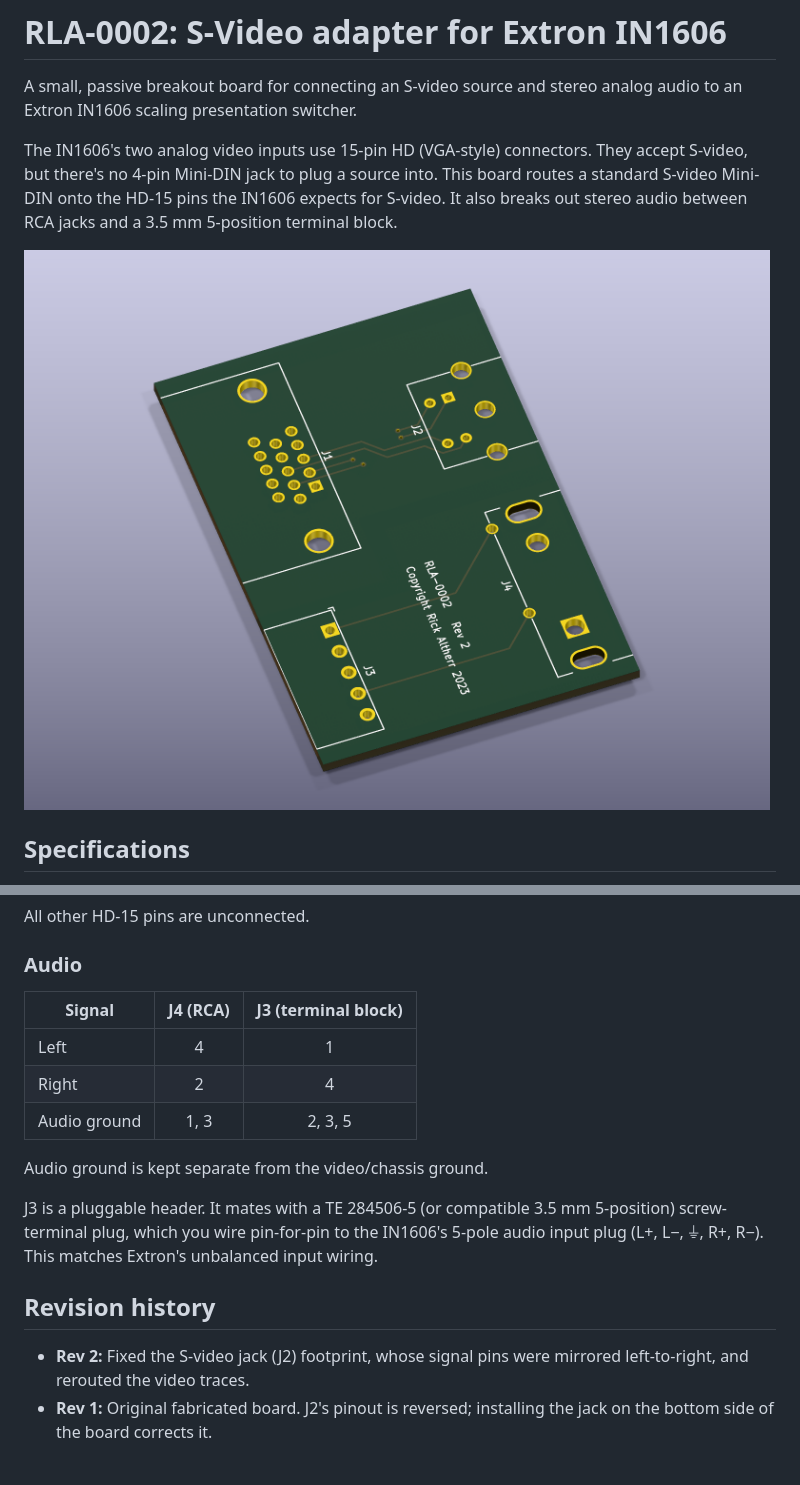
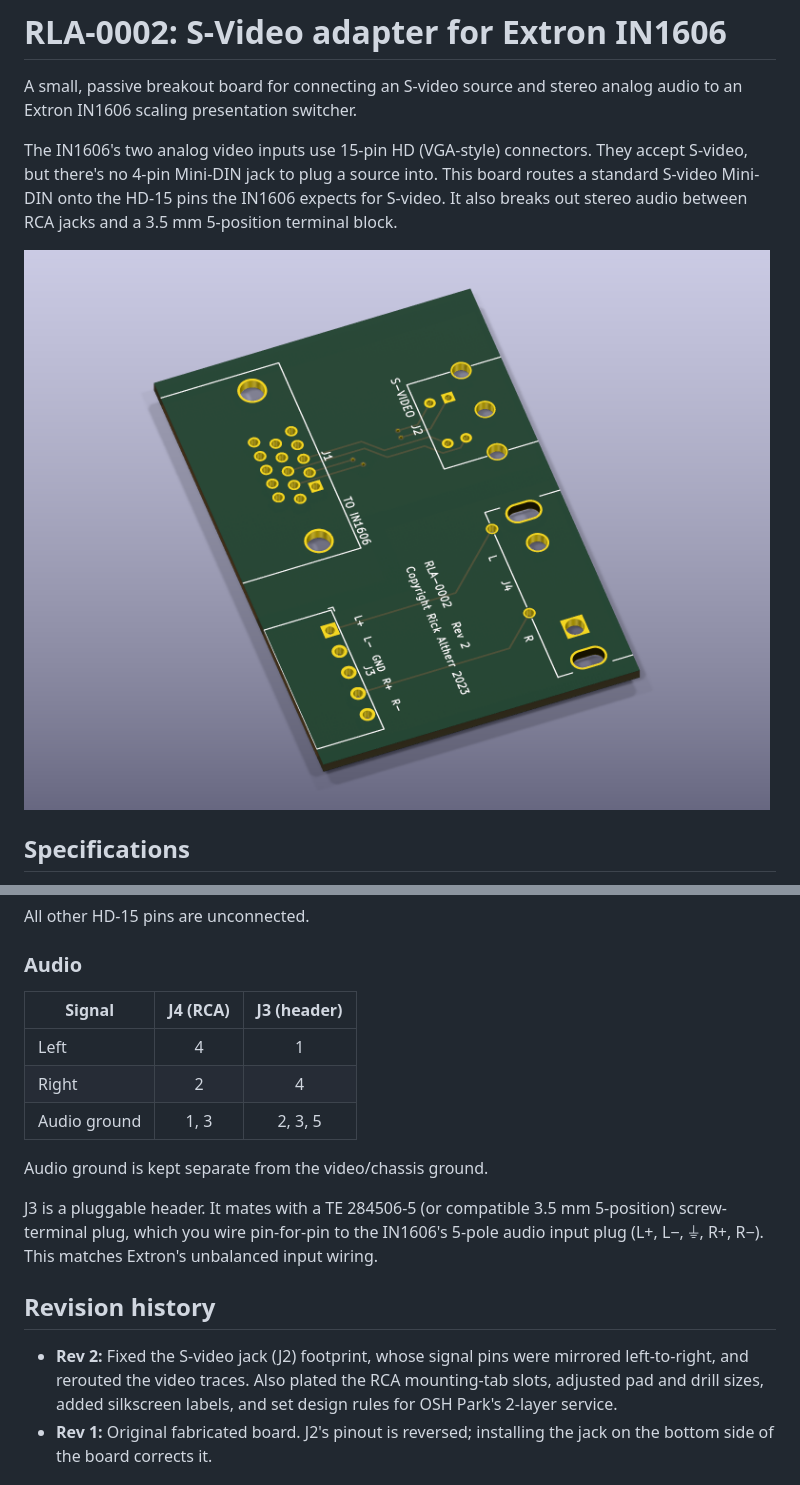
Before and after one commit to mx-shift/extron-svideo-adapter, a Markdown page: README.md, 2 parts joined by grey strips. Rendered like a GitHub page; pictures changed too: docs/board.png.

Commit message:
Refresh README render and Rev 2 notes

```diff
--- a/README.md
+++ b/README.md
@@ -42,7 +42,7 @@ All other HD-15 pins are unconnected.
 
 ### Audio
 
-| Signal       | J4 (RCA) | J3 (terminal block) |
+| Signal       | J4 (RCA) | J3 (header)         |
 |--------------|:--------:|:-------------------:|
 | Left         | 4        | 1                   |
 | Right        | 2        | 4                   |
@@ -58,7 +58,9 @@ unbalanced input wiring.
 ## Revision history
 
 - **Rev 2:** Fixed the S-video jack (J2) footprint, whose signal pins were
-  mirrored left-to-right, and rerouted the video traces.
+  mirrored left-to-right, and rerouted the video traces. Also plated the RCA
+  mounting-tab slots, adjusted pad and drill sizes, added silkscreen labels,
+  and set design rules for OSH Park's 2-layer service.
 - **Rev 1:** Original fabricated board. J2's pinout is reversed; installing
   the jack on the bottom side of the board corrects it.
 
```
